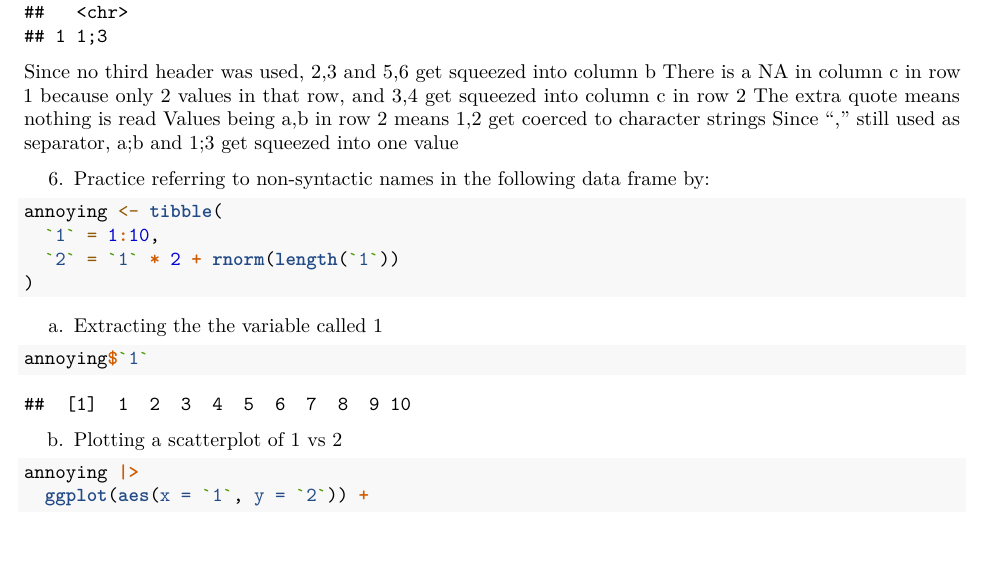
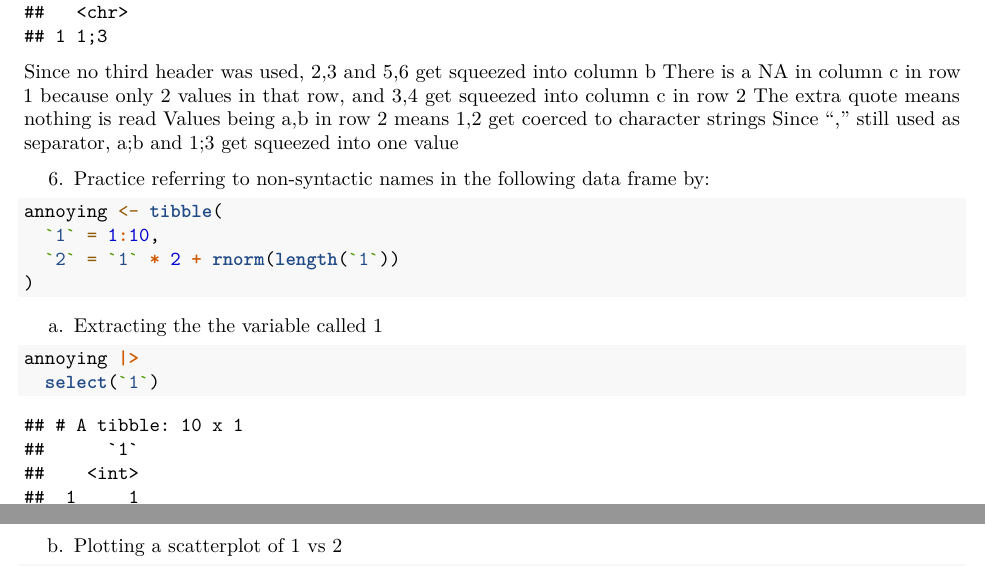
Before and after one commit to lukasrhoades/r-learning, an R Markdown document (r4ds/ch7/r4ds-ch7.Rmd): part of page 6 of 11 before the commit and two parts of pages 6 and 7 of 12 after it, the two joined at a grey line, cut so that both start at the same text. Rendered offline with R 4.5, knitr and Pandoc, then LaTeX, with nearby package versions; code that draws random numbers runs with fixed seeds of ours; some code elsewhere in the file could not run offline; column names are cleaned by a stand-in for the janitor package.

Commit message:
ch 7 exercise corrections

````diff
--- a/r4ds/ch7/r4ds-ch7.Rmd
+++ b/r4ds/ch7/r4ds-ch7.Rmd
@@ -164,7 +164,8 @@ annoying <- tibble(
 
 a. Extracting the the variable called 1
 ```{r}
-annoying$`1`
+annoying |>
+  select(`1`)
 ```
 
 b. Plotting a scatterplot of 1 vs 2
````
Also changed, not shown: r4ds/ch7/r4ds-ch7.pdf.
